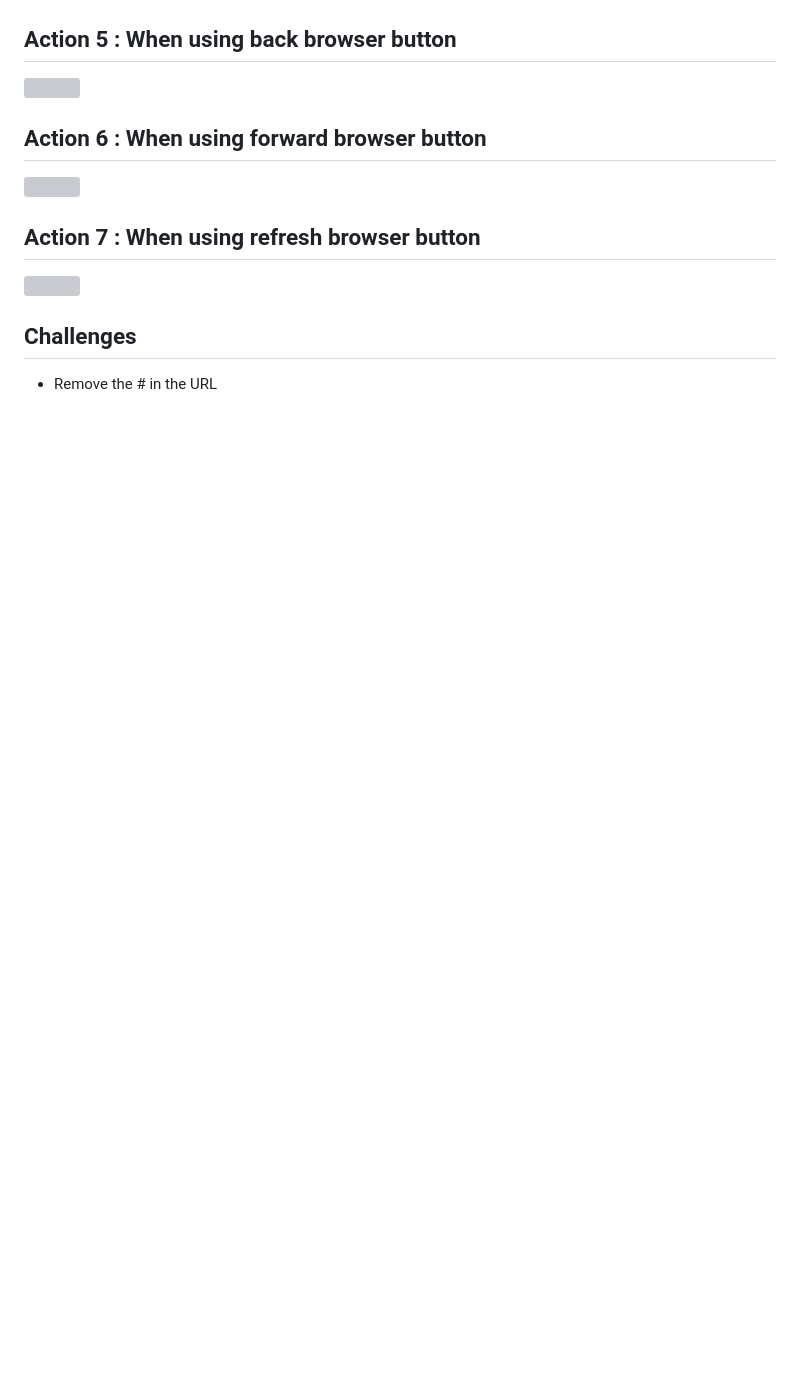
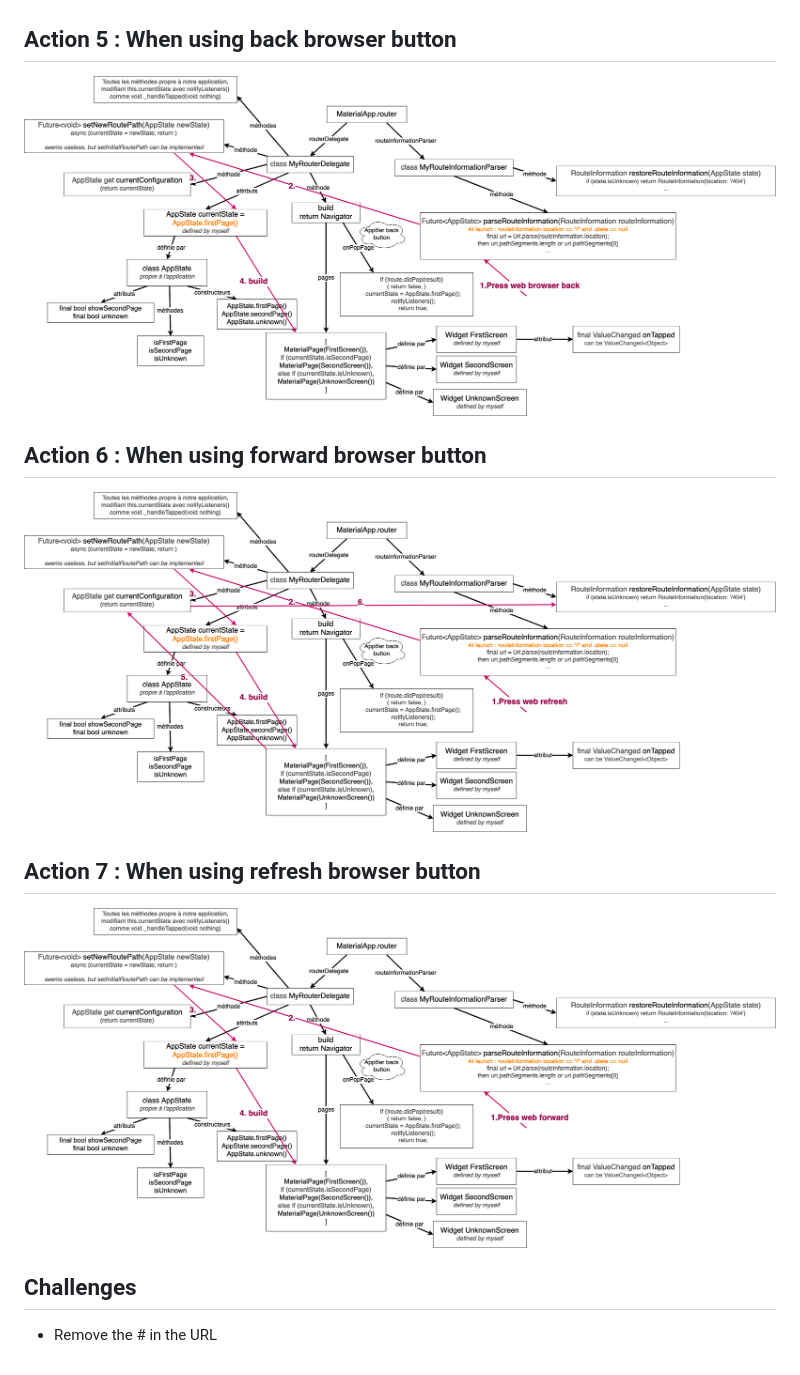
Before and after one commit to dleurs/flutter_navigator_2.0_demo_no_rebuild, a Markdown page: README.md, the part around the change printed below. Drawn GitHub-style; pictures changed too: assets/5_browser_back.png (added), assets/6_browser_refresh.png (added), assets/7_browser_forward.png (added); blank space fills up the shorter version; grey boxes are pictures that could not be loaded.

```diff
--- a/README.md
+++ b/README.md
@@ -17,13 +17,13 @@
 ![](assets/5_action.png)
 
 ## Action 5 : When using back browser button
-![]()
+![](assets/5_browser_back.png)
 
 ## Action 6 : When using forward browser button
-![]()
+![](assets/6_browser_refresh.png)
 
 ## Action 7 : When using refresh browser button
-![]()
+![](assets/7_browser_forward.png)
 
 
 
```
Also changed, not shown: other parts of README.md (+3 -3 lines), assets/1_press_button.png (added), assets/2_navbar_back.png (added), assets/3_enter_URL.png (added), 7 other files.
